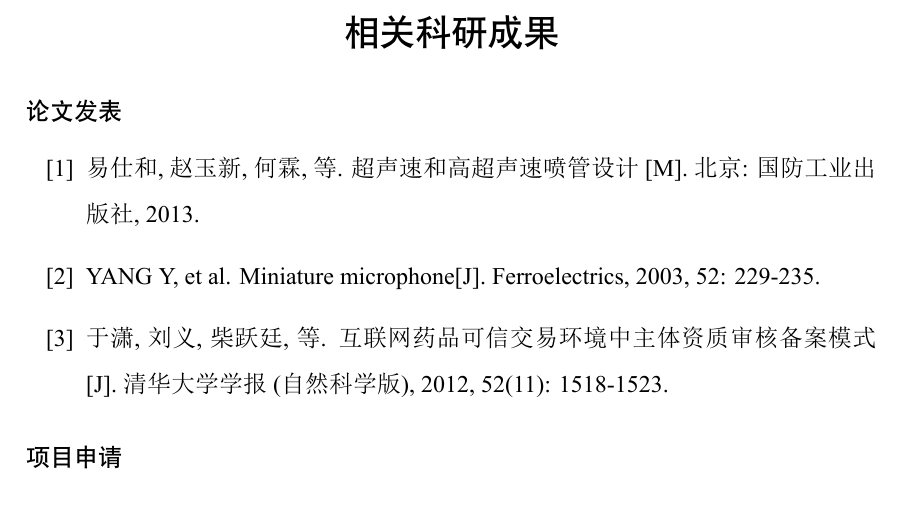
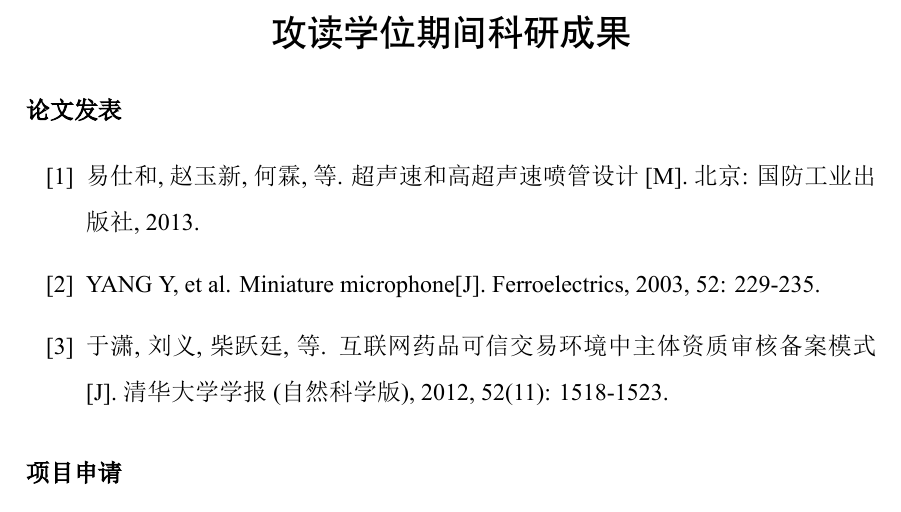
Before and after one commit to YLXDXX/ZD-XS-template, a LaTeX document (学士论文.tex, which reads 1/相关的科研成果目录.tex): part of page 19 of 25, cut at the place of the change. The pictures show the PDF file 学士论文.pdf that the author committed with the source.

Commit message:
成果示例修改

```diff
--- a/1/相关的科研成果目录.tex
+++ b/1/相关的科研成果目录.tex
@@ -1,7 +1,9 @@
 
-\chapter{相关科研成果}
+\chapter{攻读学位期间科研成果}
 
-\subsection{论文发表}
+
+
+\paragraph{论文发表}
 \begin{publications}
 	\item
 	易仕和, 赵玉新, 何霖, 等. 超声速和高超声速喷管设计[M]. 北京: 国防工业出
```
Also changed, not shown: ZDXS.cls (+1 -0 lines), 学士论文.tex (+1 -3 lines), 学士论文.pdf, 1/相关的科研成果目录.tex (2 more changed lines).
